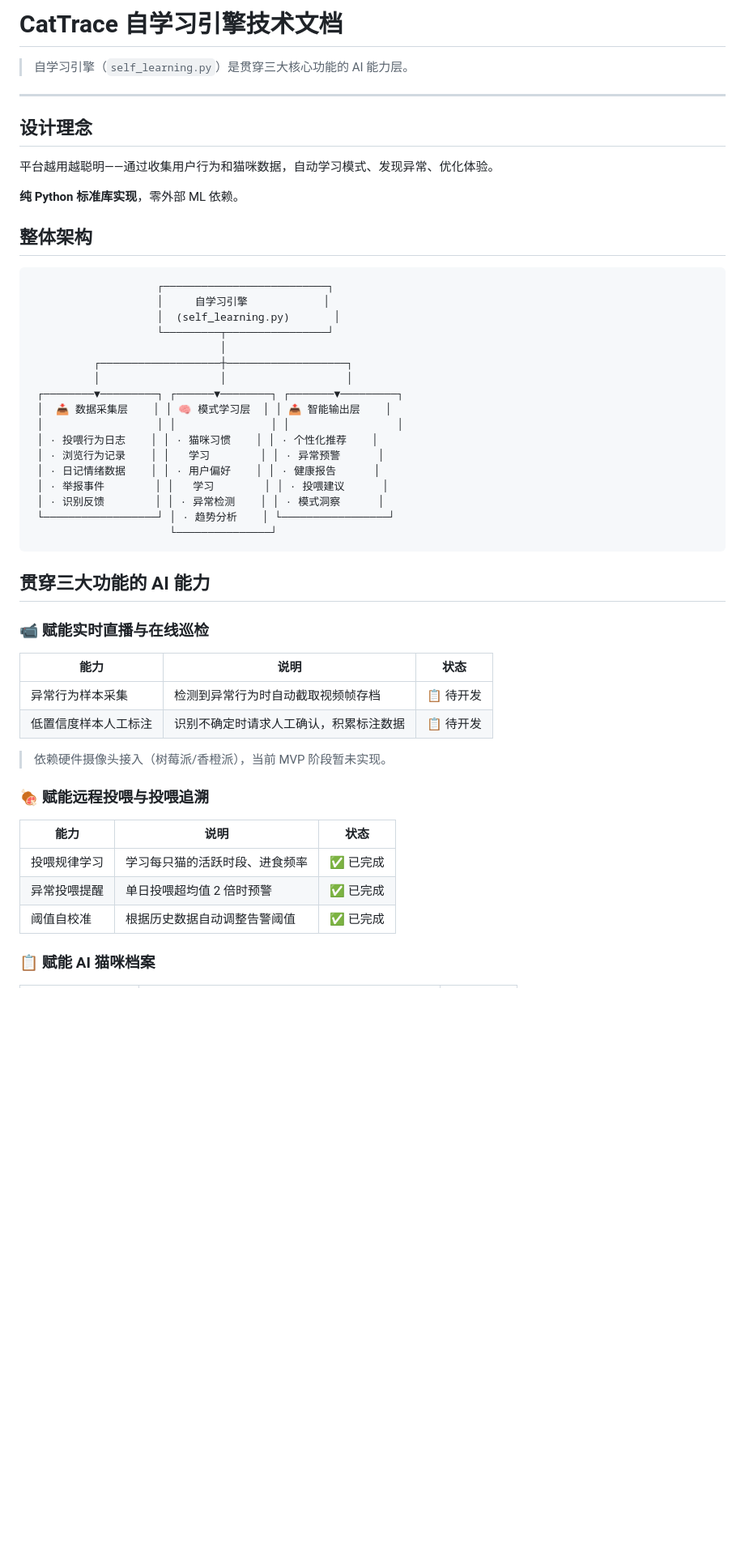
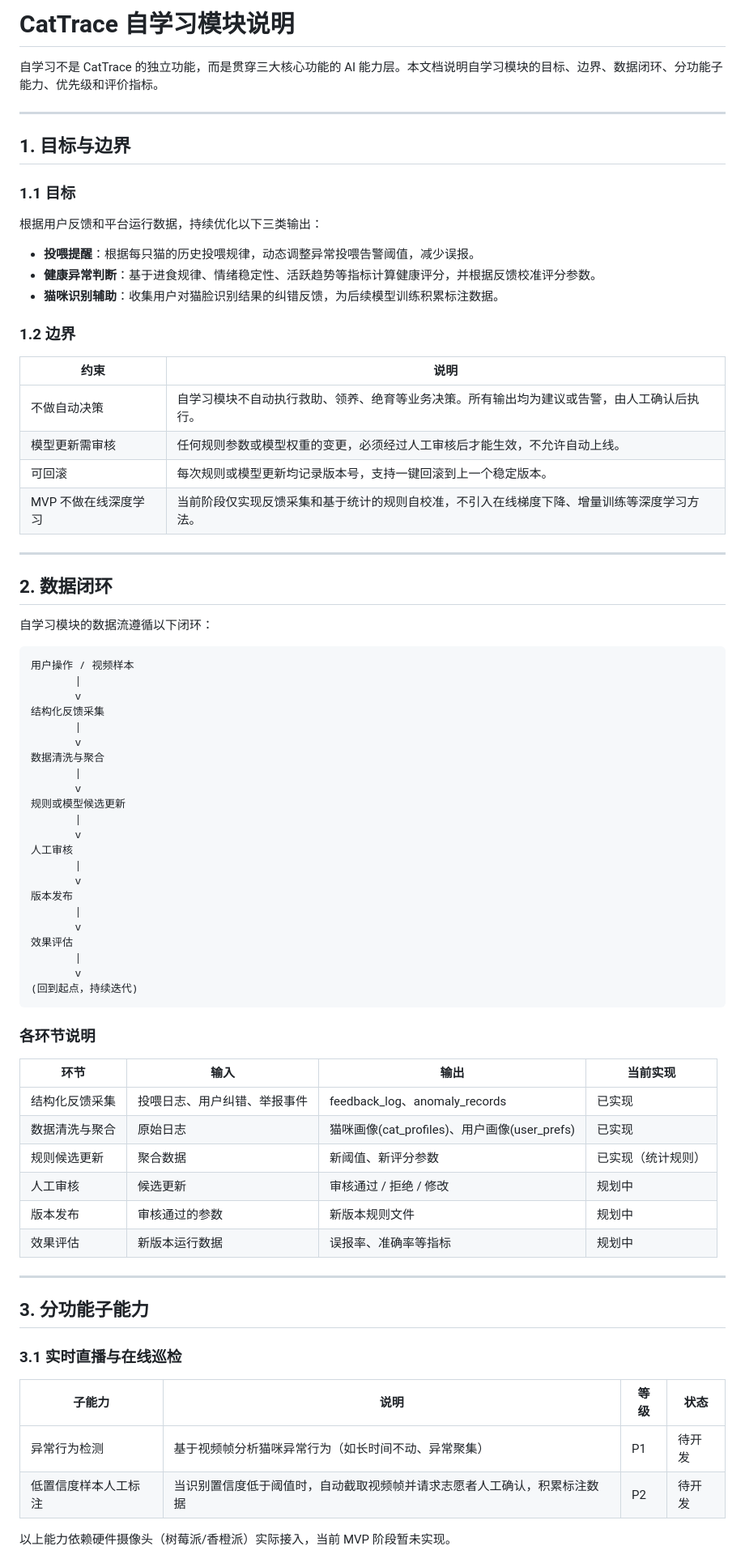
Before and after one commit to Nanase233/CatTrace, a Markdown page: docs/self-learning.md, the part around one of its changes. Shown at 81% size. Drawn GitHub-style; blank space fills up the shorter version.

Commit message:
docs: rewrite self-learning.md with target/boundary, data loop, priority, metrics

````diff
--- a/docs/self-learning.md
+++ b/docs/self-learning.md
@@ -1,55 +1,80 @@
-# CatTrace 自学习引擎技术文档
+# CatTrace 自学习模块说明
 
-> 自学习引擎（`self_learning.py`）是贯穿三大核心功能的 AI 能力层。
+自学习不是 CatTrace 的独立功能，而是贯穿三大核心功能的 AI 能力层。本文档说明自学习模块的目标、边界、数据闭环、分功能子能力、优先级和评价指标。
 
 ---
 
-## 设计理念
+## 1. 目标与边界
 
-平台越用越聪明——通过收集用户行为和猫咪数据，自动学习模式、发现异常、优化体验。
+### 1.1 目标
 
-**纯 Python 标准库实现**，零外部 ML 依赖。
+根据用户反馈和平台运行数据，持续优化以下三类输出：
 
-## 整体架构
+- **投喂提醒**：根据每只猫的历史投喂规律，动态调整异常投喂告警阈值，减少误报。
+- **健康异常判断**：基于进食规律、情绪稳定性、活跃趋势等指标计算健康评分，并根据反馈校准评分参数。
+- **猫咪识别辅助**：收集用户对猫脸识别结果的纠错反馈，为后续模型训练积累标注数据。
+
+### 1.2 边界
+
+| 约束 | 说明 |
+|------|------|
+| 不做自动决策 | 自学习模块不自动执行救助、领养、绝育等业务决策。所有输出均为建议或告警，由人工确认后执行。 |
+| 模型更新需审核 | 任何规则参数或模型权重的变更，必须经过人工审核后才能生效，不允许自动上线。 |
+| 可回滚 | 每次规则或模型更新均记录版本号，支持一键回滚到上一个稳定版本。 |
+| MVP 不做在线深度学习 | 当前阶段仅实现反馈采集和基于统计的规则自校准，不引入在线梯度下降、增量训练等深度学习方法。 |
+
+---
+
+## 2. 数据闭环
+
+自学习模块的数据流遵循以下闭环：
 
 ```
-                    ┌──────────────────────────┐
-                    │     自学习引擎            │
-                    │  (self_learning.py)       │
-                    └─────────┬────────────────┘
-                              │
-          ┌───────────────────┼───────────────────┐
-          │                   │                   │
- ┌────────▼─────────┐ ┌──────▼────────┐ ┌───────▼─────────┐
- │  📥 数据采集层    │ │ 🧠 模式学习层  │ │ 📤 智能输出层    │
- │                  │ │               │ │                 │
- │ · 投喂行为日志    │ │ · 猫咪习惯    │ │ · 个性化推荐    │
- │ · 浏览行为记录    │ │   学习        │ │ · 异常预警      │
- │ · 日记情绪数据    │ │ · 用户偏好    │ │ · 健康报告      │
- │ · 举报事件        │ │   学习        │ │ · 投喂建议      │
- │ · 识别反馈        │ │ · 异常检测    │ │ · 模式洞察      │
- └──────────────────┘ │ · 趋势分析    │ └─────────────────┘
-                      └───────────────┘
+用户操作 / 视频样本
+       |
+       v
+结构化反馈采集
+       |
+       v
+数据清洗与聚合
+       |
+       v
+规则或模型候选更新
+       |
+       v
+人工审核
+       |
+       v
+版本发布
+       |
+       v
+效果评估
+       |
+       v
+(回到起点，持续迭代)
 ```
 
-## 贯穿三大功能的 AI 能力
+### 各环节说明
 
-### 📹 赋能实时直播与在线巡检
+| 环节 | 输入 | 输出 | 当前实现 |
+|------|------|------|---------|
+| 结构化反馈采集 | 投喂日志、用户纠错、举报事件 | feedback_log、anomaly_records | 已实现 |
+| 数据清洗与聚合 | 原始日志 | 猫咪画像(cat_profiles)、用户画像(user_prefs) | 已实现 |
+| 规则候选更新 | 聚合数据 | 新阈值、新评分参数 | 已实现（统计规则） |
+| 人工审核 | 候选更新 | 审核通过 / 拒绝 / 修改 | 规划中 |
+| 版本发布 | 审核通过的参数 | 新版本规则文件 | 规划中 |
+| 效果评估 | 新版本运行数据 | 误报率、准确率等指标 | 规划中 |
 
-| 能力 | 说明 | 状态 |
-|------|------|------|
-| 异常行为样本采集 | 检测到异常行为时自动截取视频帧存档 | 📋 待开发 |
-| 低置信度样本人工标注 | 识别不确定时请求人工确认，积累标注数据 | 📋 待开发 |
+---
 
-> 依赖硬件摄像头接入（树莓派/香橙派），当前 MVP 阶段暂未实现。
+## 3. 分功能子能力
 
-### 🍖 赋能远程投喂与投喂追溯
+### 3.1 实时直播与在线巡检
 
-| 能力 | 说明 | 状态 |
-|------|------|------|
-| 投喂规律学习 | 学习每只猫的活跃时段、进食频率 | ✅ 已完成 |
-| 异常投喂提醒 | 单日投喂超均值 2 倍时预警 | ✅ 已完成 |
-| 阈值自校准 | 根据历史数据自动调整告警阈值 | ✅ 已完成 |
+| 子能力 | 说明 | 等级 | 状态 |
+|--------|------|------|------|
+| 异常行为检测 | 基于视频帧分析猫咪异常行为（如长时间不动、异常聚集） | P1 | 待开发 |
+| 低置信度样本人工标注 | 当识别置信度低于阈值时，自动截取视频帧并请求志愿者人工确认，积累标注数据 | P2 | 待开发 |
 
-### 📋 赋能 AI 猫咪档案
+以上能力依赖硬件摄像头（树莓派/香橙派）实际接入，当前 MVP 阶段暂未实现。
 
````
Also changed, not shown: other parts of docs/self-learning.md (+74 -57 lines).
